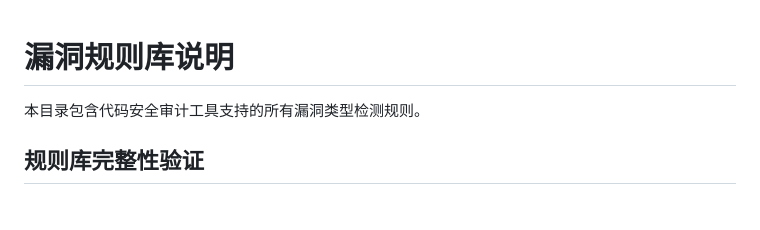
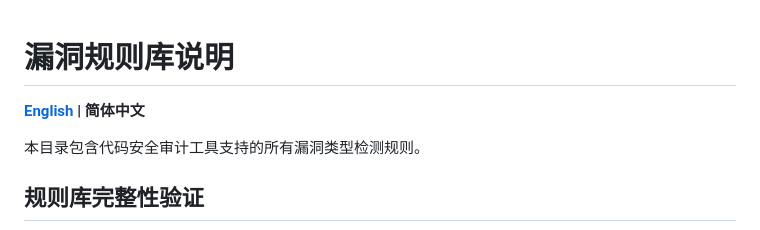
Before and after one commit to Jacksx20/CodeAudit_Tool, a Markdown page: rules/vulnerabilities/README.md, the part around the change. Drawn GitHub-style; blank space fills up the shorter version.

```diff
--- a/rules/vulnerabilities/README.md
+++ b/rules/vulnerabilities/README.md
@@ -1,4 +1,6 @@
 # 漏洞规则库说明
+
+**[English](README_EN.md) | 简体中文**
 
 本目录包含代码安全审计工具支持的所有漏洞类型检测规则。
 
```
Also changed, not shown: rules/vulnerabilities/README_EN.md (added, +239 -0 lines).
